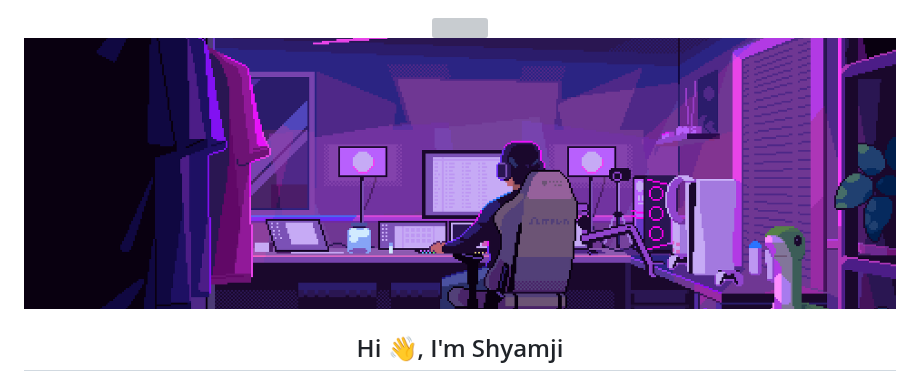
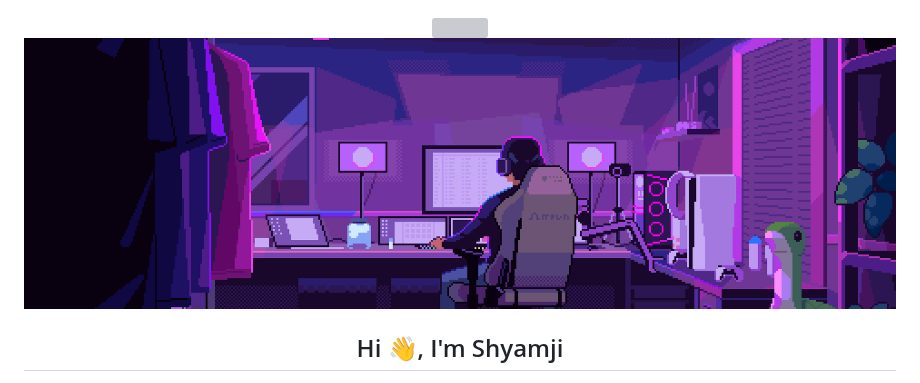
Before and after one commit to ShyamRV/ShyamRV, a Markdown page: README.md, the part around the change. GitHub-like rendering; pictures changed too: assets/archipics.gif; grey boxes are pictures that could not be loaded.

Commit message:
Crop hero GIF to 29:9 with stronger upper cut
Co-authored-by: Cursor <cursoragent@cursor.com>

```diff
--- a/README.md
+++ b/README.md
@@ -2,7 +2,7 @@
 
 <img src="https://capsule-render.vercel.app/api?type=waving&color=0:00FF9C,50:00D9FF,100:B967FF&height=100&section=header&text=SHYAMJI%20PANDEY&fontSize=42&fontColor=ffffff&animation=twinkling"/>
 
-<img src="assets/archipics.gif?v=29x9" width="100%" alt="neon coding desk — pixel art"/>
+<img src="assets/archipics.gif?v=29x9-b2" width="100%" alt="neon coding desk — pixel art"/>
 
 ## Hi 👋, I'm Shyamji
 
```
